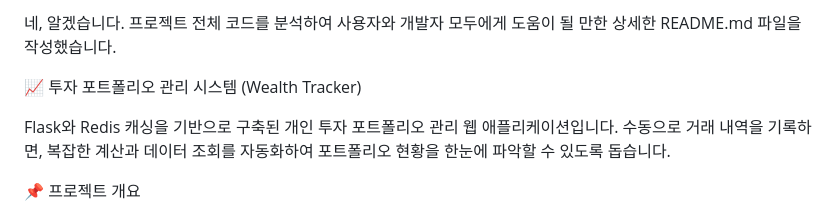
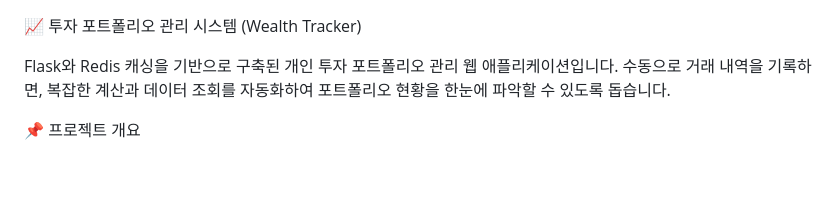
Before and after one commit to Pepe030303/Wealth_Tracker, a Markdown page: README.md, the part around the change. GitHub-like rendering; blank space fills up the shorter version.

```diff
--- a/README.md
+++ b/README.md
@@ -1,5 +1,3 @@
-네, 알겠습니다. 프로젝트 전체 코드를 분석하여 사용자와 개발자 모두에게 도움이 될 만한 상세한 README.md 파일을 작성했습니다.
-
 📈 투자 포트폴리오 관리 시스템 (Wealth Tracker)
 
 Flask와 Redis 캐싱을 기반으로 구축된 개인 투자 포트폴리오 관리 웹 애플리케이션입니다. 수동으로 거래 내역을 기록하면, 복잡한 계산과 데이터 조회를 자동화하여 포트폴리오 현황을 한눈에 파악할 수 있도록 돕습니다.
```
